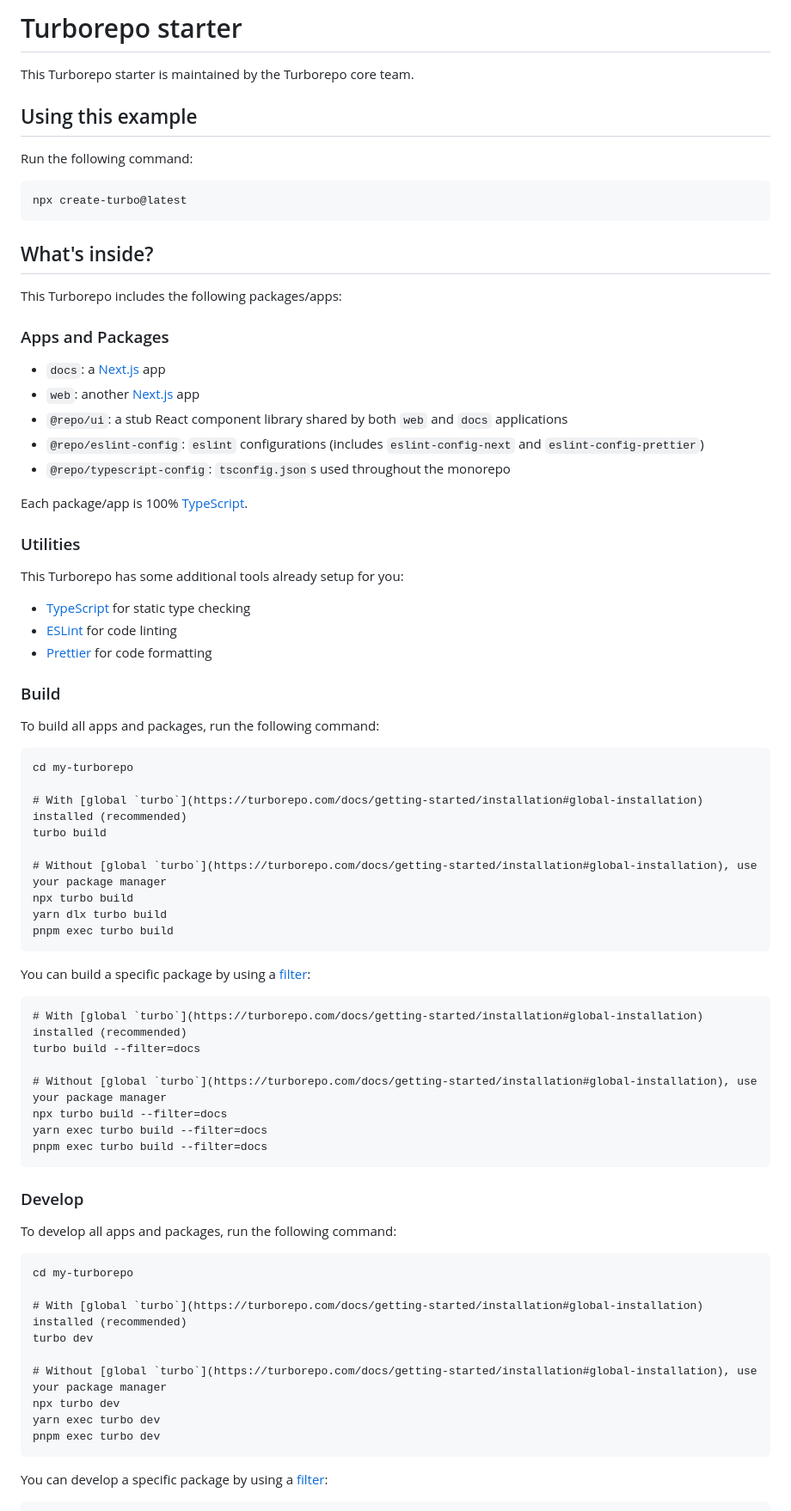
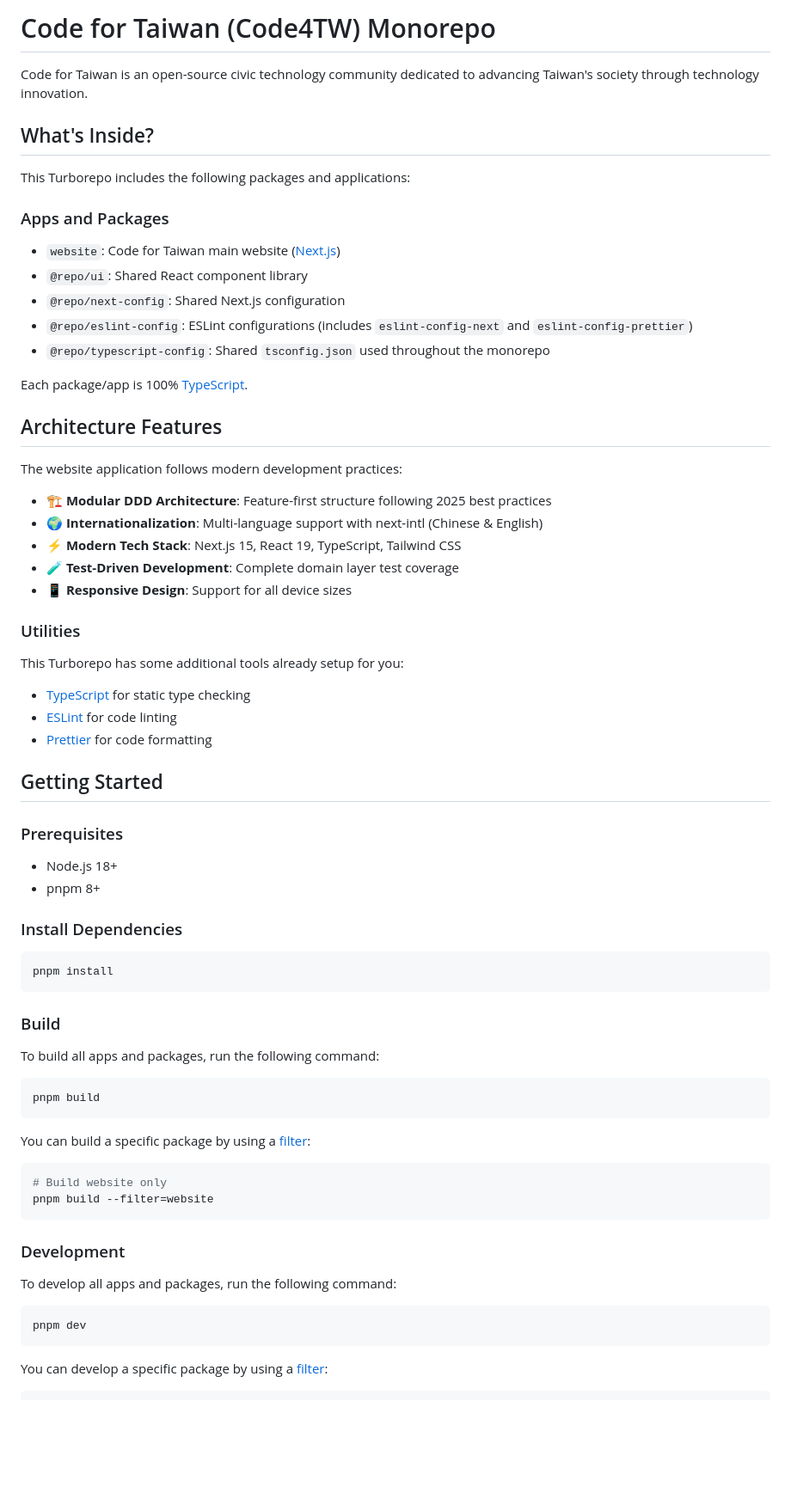
Before and after one commit to Michael0520/code4tw, a Markdown page: README.md, the part around one of its changes. Shown at 86% size. Drawn GitHub-style; blank space fills up the shorter version.

````diff
--- a/README.md
+++ b/README.md
@@ -1,28 +1,30 @@
-# Turborepo starter
+# Code for Taiwan (Code4TW) Monorepo
 
-This Turborepo starter is maintained by the Turborepo core team.
+Code for Taiwan is an open-source civic technology community dedicated to advancing Taiwan's society through technology innovation.
 
-## Using this example
+## What's Inside?
 
-Run the following command:
-
-```sh
-npx create-turbo@latest
-```
-
-## What's inside?
-
-This Turborepo includes the following packages/apps:
+This Turborepo includes the following packages and applications:
 
 ### Apps and Packages
 
-- `docs`: a [Next.js](https://nextjs.org/) app
-- `web`: another [Next.js](https://nextjs.org/) app
-- `@repo/ui`: a stub React component library shared by both `web` and `docs` applications
-- `@repo/eslint-config`: `eslint` configurations (includes `eslint-config-next` and `eslint-config-prettier`)
-- `@repo/typescript-config`: `tsconfig.json`s used throughout the monorepo
+- `website`: Code for Taiwan main website ([Next.js](https://nextjs.org/))
+- `@repo/ui`: Shared React component library
+- `@repo/next-config`: Shared Next.js configuration
+- `@repo/eslint-config`: ESLint configurations (includes `eslint-config-next` and `eslint-config-prettier`)
+- `@repo/typescript-config`: Shared `tsconfig.json` used throughout the monorepo
 
 Each package/app is 100% [TypeScript](https://www.typescriptlang.org/).
+
+## Architecture Features
+
+The website application follows modern development practices:
+
+- **🏗️ Modular DDD Architecture**: Feature-first structure following 2025 best practices
+- **🌍 Internationalization**: Multi-language support with next-intl (Chinese & English)
+- **⚡ Modern Tech Stack**: Next.js 15, React 19, TypeScript, Tailwind CSS
+- **🧪 Test-Driven Development**: Complete domain layer test coverage
+- **📱 Responsive Design**: Support for all device sizes
 
 ### Utilities
 
@@ -32,48 +34,40 @@ This Turborepo has some additional tools already setup for you:
 - [ESLint](https://eslint.org/) for code linting
 - [Prettier](https://prettier.io) for code formatting
 
+## Getting Started
+
+### Prerequisites
+
+- Node.js 18+
+- pnpm 8+
+
+### Install Dependencies
+
+```bash
+pnpm install
+```
+
 ### Build
 
 To build all apps and packages, run the following command:
 
-```
-cd my-turborepo
-
-# With [global `turbo`](https://turborepo.com/docs/getting-started/installation#global-installation) installed (recommended)
-turbo build
-
-# Without [global `turbo`](https://turborepo.com/docs/getting-started/installation#global-installation), use your package manager
-npx turbo build
-yarn dlx turbo build
-pnpm exec turbo build
+```bash
+pnpm build
 ```
 
 You can build a specific package by using a [filter](https://turborepo.com/docs/crafting-your-repository/running-tasks#using-filters):
 
-```
-# With [global `turbo`](https://turborepo.com/docs/getting-started/installation#global-installation) installed (recommended)
-turbo build --filter=docs
-
-# Without [global `turbo`](https://turborepo.com/docs/getting-started/installation#global-installation), use your package manager
-npx turbo build --filter=docs
-yarn exec turbo build --filter=docs
-pnpm exec turbo build --filter=docs
+```bash
+# Build website only
+pnpm build --filter=website
 ```
 
-### Develop
+### Development
 
 To develop all apps and packages, run the following command:
 
-```
-cd my-turborepo
-
-# With [global `turbo`](https://turborepo.com/docs/getting-started/installation#global-installation) installed (recommended)
-turbo dev
-
-# Without [global `turbo`](https://turborepo.com/docs/getting-started/installation#global-installation), use your package manager
-npx turbo dev
-yarn exec turbo dev
-pnpm exec turbo dev
+```bash
+pnpm dev
 ```
 
 You can develop a specific package by using a [filter](https://turborepo.com/docs/crafting-your-repository/running-tasks#using-filters):
````
Also changed, not shown: other parts of README.md (+63 -31 lines).
